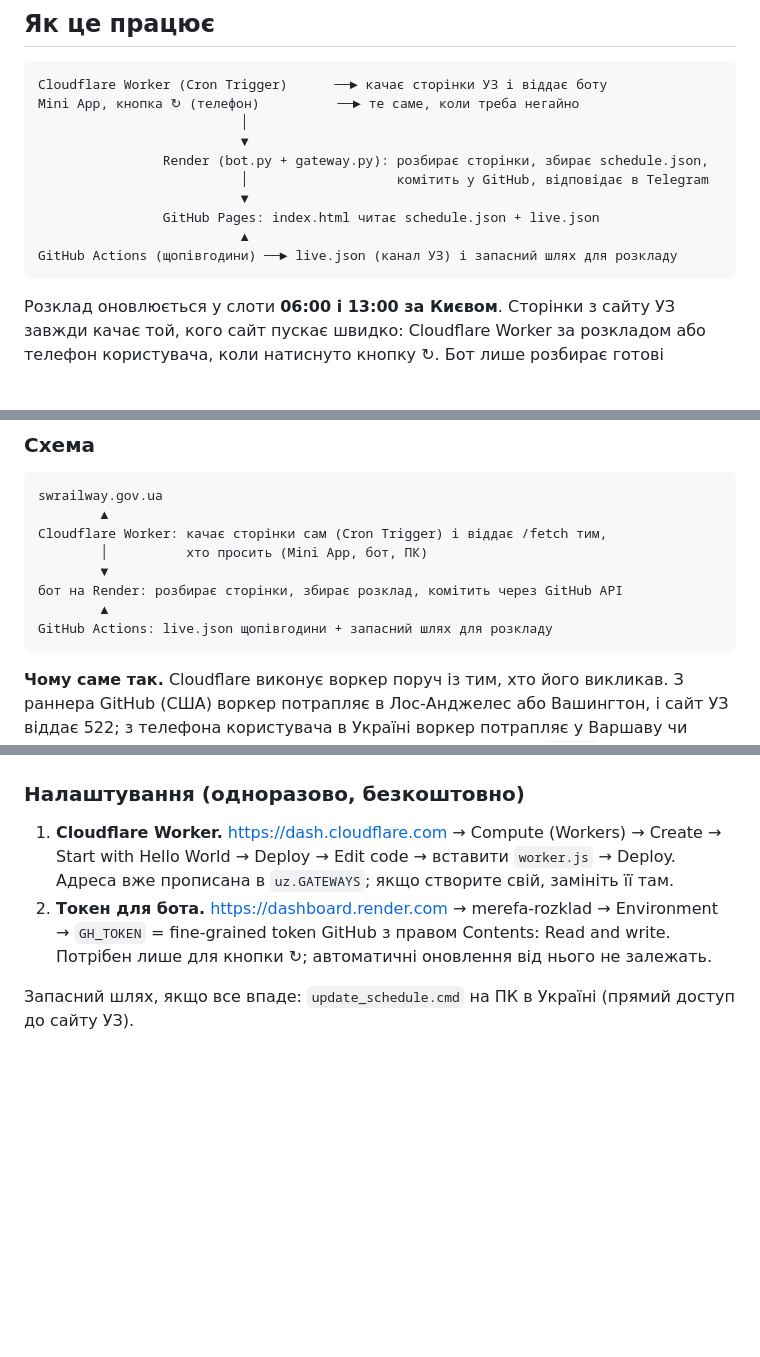
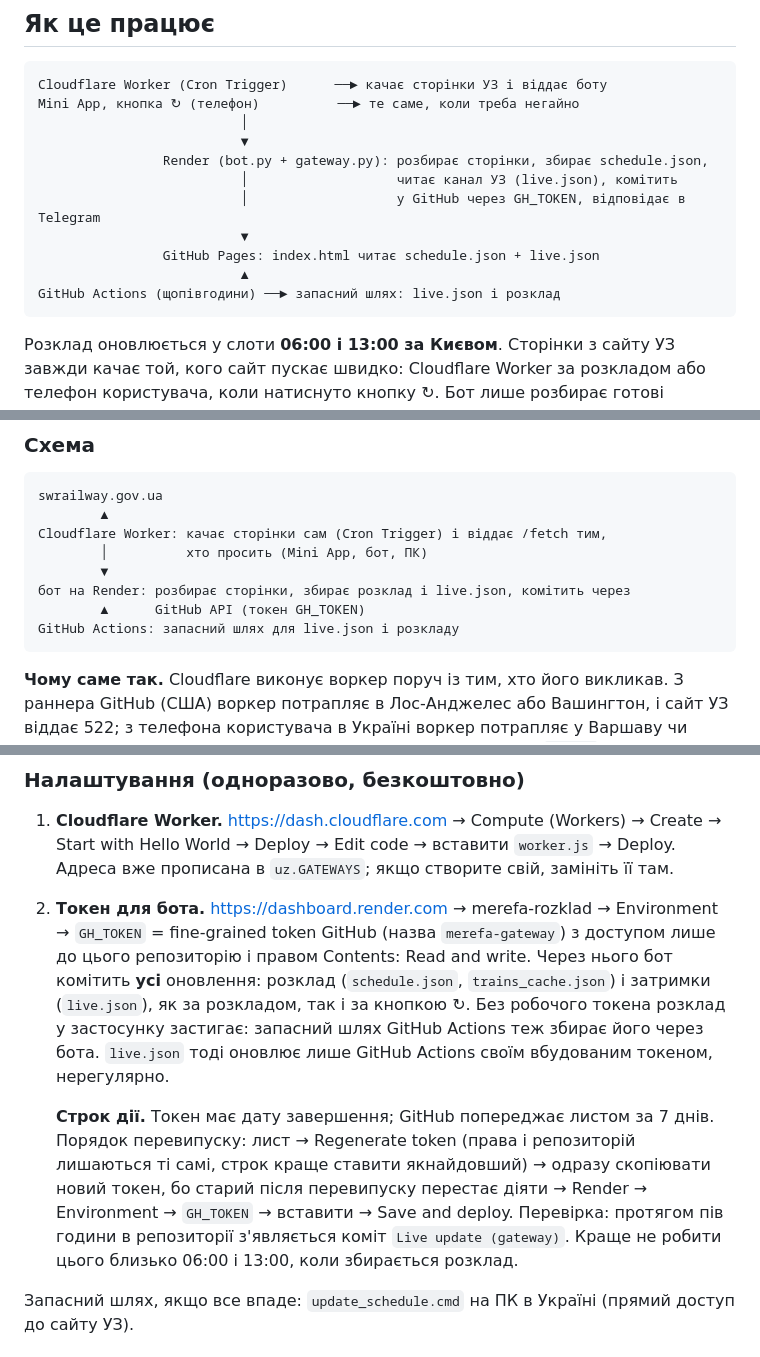
Before and after one commit to stanislavperec-ua/merefa-rozklad, a Markdown page: README.md, 3 parts joined by grey strips. Drawn GitHub-style; blank space fills up the shorter version.

Commit message:
README: GH_TOKEN потрібен для всіх оновлень, як перевипускати токен
Раніше було написано, що токен потрібен лише для кнопки ↻. Насправді через нього
бот комітить розклад і live.json за розкладом. Додано порядок перевипуску токена
і виправлено схеми: GitHub Actions лише запасний шлях.

Co-Authored-By: Claude Opus 5.5 <noreply@anthropic.com>
Claude-Session: https://claude.ai/code/session_01MkF5ANzgnncePyBz3Hqw2Z

````diff
--- a/README.md
+++ b/README.md
@@ -15,11 +15,12 @@ Mini App, кнопка ↻ (телефон)          ──► те саме, к
                           │
                           ▼
                 Render (bot.py + gateway.py): розбирає сторінки, збирає schedule.json,
-                          │                   комітить у GitHub, відповідає в Telegram
+                          │                   читає канал УЗ (live.json), комітить
+                          │                   у GitHub через GH_TOKEN, відповідає в Telegram
                           ▼
                 GitHub Pages: index.html читає schedule.json + live.json
                           ▲
-GitHub Actions (щопівгодини) ──► live.json (канал УЗ) і запасний шлях для розкладу
+GitHub Actions (щопівгодини) ──► запасний шлях: live.json і розклад
 ```
 
 Розклад оновлюється у слоти **06:00 і 13:00 за Києвом**. Сторінки з сайту УЗ завжди качає
@@ -65,9 +66,9 @@ swrailway.gov.ua
 Cloudflare Worker: качає сторінки сам (Cron Trigger) і віддає /fetch тим,
         │          хто просить (Mini App, бот, ПК)
         ▼
-бот на Render: розбирає сторінки, збирає розклад, комітить через GitHub API
-        ▲
-GitHub Actions: live.json щопівгодини + запасний шлях для розкладу
+бот на Render: розбирає сторінки, збирає розклад і live.json, комітить через
+        ▲      GitHub API (токен GH_TOKEN)
+GitHub Actions: запасний шлях для live.json і розкладу
 ```
 
 **Чому саме так.** Cloudflare виконує воркер поруч із тим, хто його викликав. З раннера
@@ -212,8 +213,19 @@ Mini App                              бот (gateway.py + fastbuild.py)
    Start with Hello World → Deploy → Edit code → вставити `worker.js` → Deploy.
    Адреса вже прописана в `uz.GATEWAYS`; якщо створите свій, замініть її там.
 2. **Токен для бота.** https://dashboard.render.com → merefa-rozklad → Environment →
-   `GH_TOKEN` = fine-grained token GitHub з правом Contents: Read and write.
-   Потрібен лише для кнопки ↻; автоматичні оновлення від нього не залежать.
+   `GH_TOKEN` = fine-grained token GitHub (назва `merefa-gateway`) з доступом лише до
+   цього репозиторію і правом Contents: Read and write.
+   Через нього бот комітить **усі** оновлення: розклад (`schedule.json`, `trains_cache.json`)
+   і затримки (`live.json`), як за розкладом, так і за кнопкою ↻. Без робочого токена
+   розклад у застосунку застигає: запасний шлях GitHub Actions теж збирає його через бота.
+   `live.json` тоді оновлює лише GitHub Actions своїм вбудованим токеном, нерегулярно.
+
+   **Строк дії.** Токен має дату завершення; GitHub попереджає листом за 7 днів. Порядок
+   перевипуску: лист → Regenerate token (права і репозиторій лишаються ті самі, строк
+   краще ставити якнайдовший) → одразу скопіювати новий токен, бо старий після перевипуску
+   перестає діяти → Render → Environment → `GH_TOKEN` → вставити → Save and deploy.
+   Перевірка: протягом пів години в репозиторії з'являється коміт `Live update (gateway)`.
+   Краще не робити цього близько 06:00 і 13:00, коли збирається розклад.
 
 Запасний шлях, якщо все впаде: `update_schedule.cmd` на ПК в Україні (прямий доступ до сайту УЗ).
 
````
